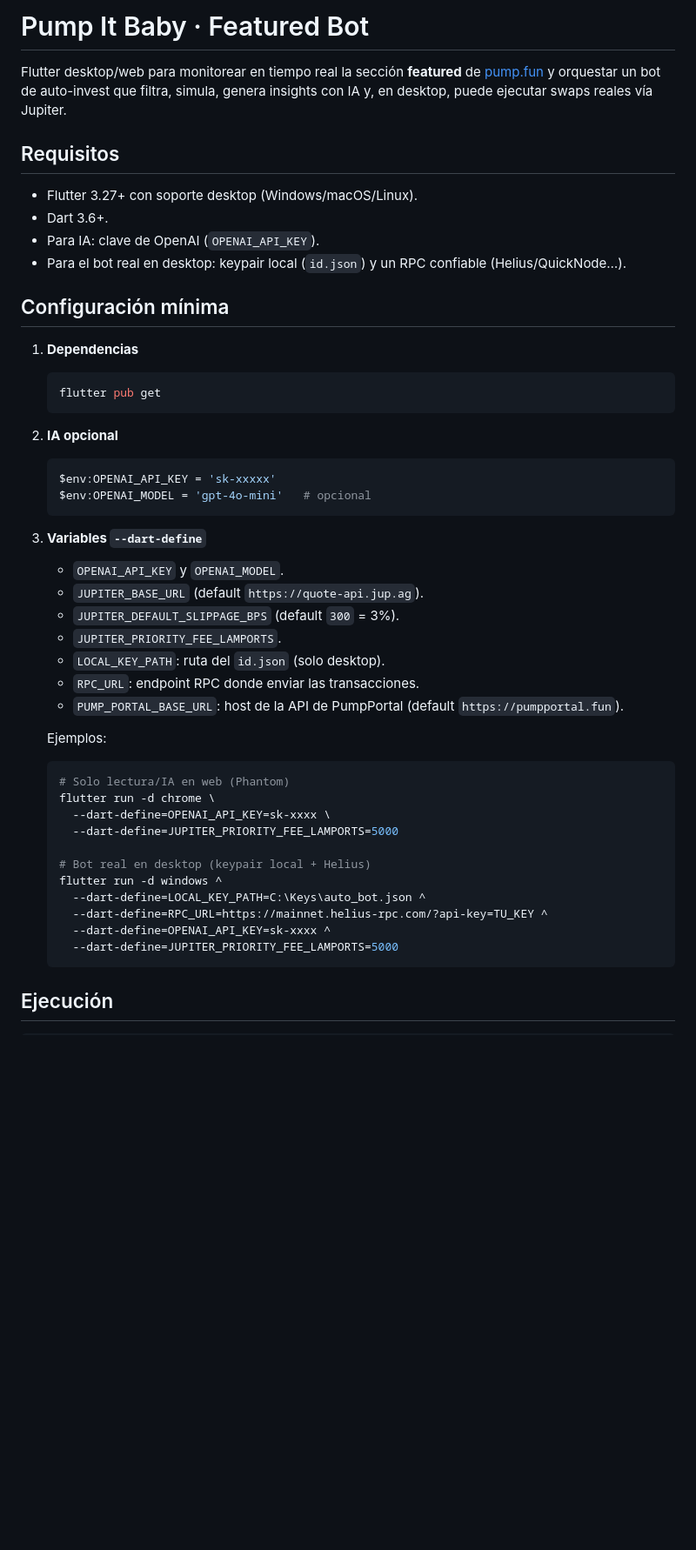
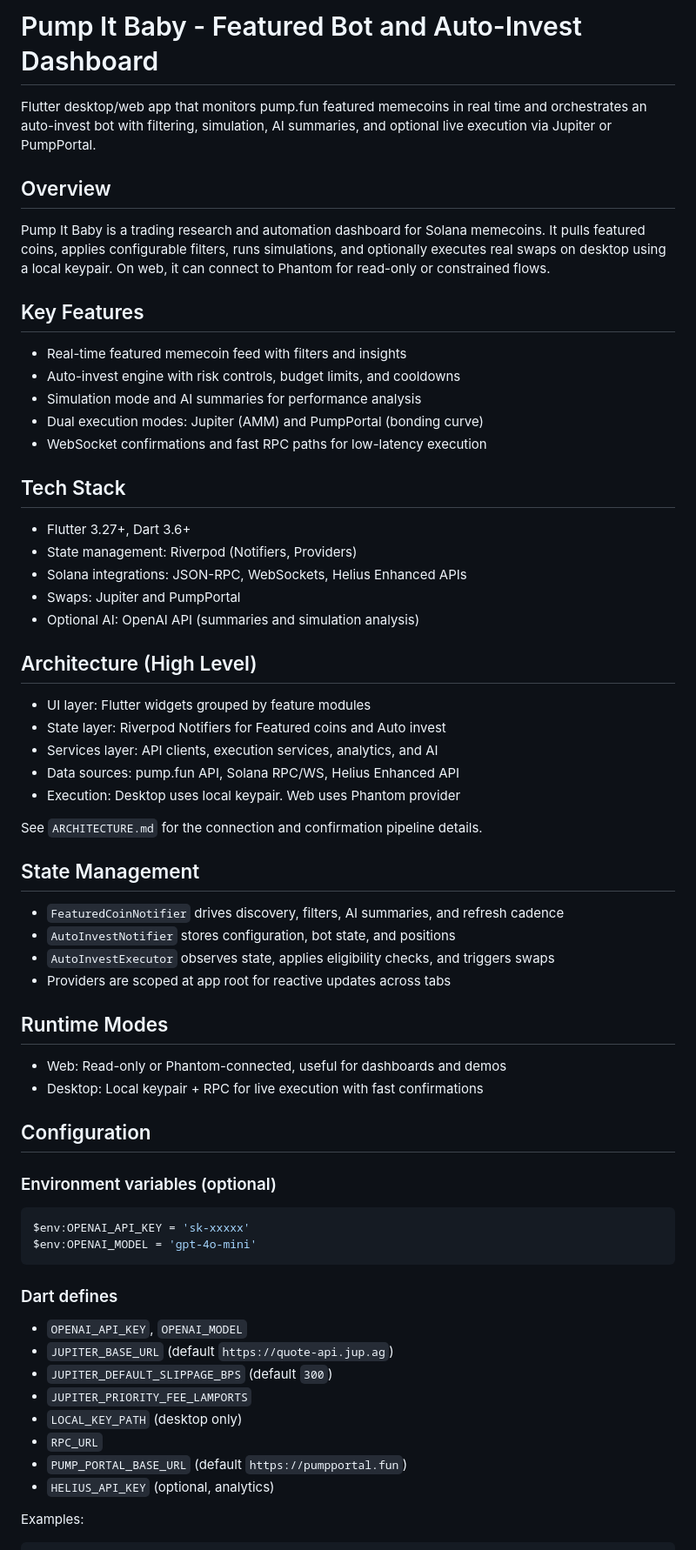
Before and after one commit to GonzaGarcia01914/pumpIt, a Markdown page: README.md, the part around one of its changes. Shown at 87% size. Drawn GitHub-style; blank space fills up the shorter version.

````diff
--- a/README.md
+++ b/README.md
@@ -1,50 +1,69 @@
-# Pump It Baby · Featured Bot
+# Pump It Baby - Featured Bot and Auto-Invest Dashboard
 
-Flutter desktop/web para monitorear en tiempo real la sección **featured** de [pump.fun](https://pump.fun) y orquestar un bot de auto-invest que filtra, simula, genera insights con IA y, en desktop, puede ejecutar swaps reales vía Jupiter.
+Flutter desktop/web app that monitors pump.fun featured memecoins in real time and orchestrates an auto-invest bot with filtering, simulation, AI summaries, and optional live execution via Jupiter or PumpPortal.
 
-## Requisitos
+## Overview
 
-- Flutter 3.27+ con soporte desktop (Windows/macOS/Linux).
-- Dart 3.6+.
-- Para IA: clave de OpenAI (`OPENAI_API_KEY`).
-- Para el bot real en desktop: keypair local (`id.json`) y un RPC confiable (Helius/QuickNode…).
+Pump It Baby is a trading research and automation dashboard for Solana memecoins. It pulls featured coins, applies configurable filters, runs simulations, and optionally executes real swaps on desktop using a local keypair. On web, it can connect to Phantom for read-only or constrained flows.
 
-## Configuración mínima
+## Key Features
 
-1. **Dependencias**
-   ```bash
-   flutter pub get
-   ```
+- Real-time featured memecoin feed with filters and insights
+- Auto-invest engine with risk controls, budget limits, and cooldowns
+- Simulation mode and AI summaries for performance analysis
+- Dual execution modes: Jupiter (AMM) and PumpPortal (bonding curve)
+- WebSocket confirmations and fast RPC paths for low-latency execution
 
-2. **IA opcional**
-   ```powershell
-   $env:OPENAI_API_KEY = 'sk-xxxxx'
-   $env:OPENAI_MODEL = 'gpt-4o-mini'   # opcional
-   ```
+## Tech Stack
 
-3. **Variables `--dart-define`**
-   - `OPENAI_API_KEY` y `OPENAI_MODEL`.
-   - `JUPITER_BASE_URL` (default `https://quote-api.jup.ag`).
-   - `JUPITER_DEFAULT_SLIPPAGE_BPS` (default `300` = 3%).
-   - `JUPITER_PRIORITY_FEE_LAMPORTS`.
-   - `LOCAL_KEY_PATH`: ruta del `id.json` (solo desktop).
-   - `RPC_URL`: endpoint RPC donde enviar las transacciones.
-   - `PUMP_PORTAL_BASE_URL`: host de la API de PumpPortal (default `https://pumpportal.fun`).
+- Flutter 3.27+, Dart 3.6+
+- State management: Riverpod (Notifiers, Providers)
+- Solana integrations: JSON-RPC, WebSockets, Helius Enhanced APIs
+- Swaps: Jupiter and PumpPortal
+- Optional AI: OpenAI API (summaries and simulation analysis)
 
-   Ejemplos:
-   ```bash
-   # Solo lectura/IA en web (Phantom)
-   flutter run -d chrome \
-     --dart-define=OPENAI_API_KEY=sk-xxxx \
-     --dart-define=JUPITER_PRIORITY_FEE_LAMPORTS=5000
+## Architecture (High Level)
 
-   # Bot real en desktop (keypair local + Helius)
-   flutter run -d windows ^
-     --dart-define=LOCAL_KEY_PATH=C:\Keys\auto_bot.json ^
-     --dart-define=RPC_URL=https://mainnet.helius-rpc.com/?api-key=TU_KEY ^
-     --dart-define=OPENAI_API_KEY=sk-xxxx ^
-     --dart-define=JUPITER_PRIORITY_FEE_LAMPORTS=5000
-   ```
+- UI layer: Flutter widgets grouped by feature modules
+- State layer: Riverpod Notifiers for Featured coins and Auto invest
+- Services layer: API clients, execution services, analytics, and AI
+- Data sources: pump.fun API, Solana RPC/WS, Helius Enhanced API
+- Execution: Desktop uses local keypair. Web uses Phantom provider
 
-## Ejecución
+See `ARCHITECTURE.md` for the connection and confirmation pipeline details.
+
+## State Management
+
+- `FeaturedCoinNotifier` drives discovery, filters, AI summaries, and refresh cadence
+- `AutoInvestNotifier` stores configuration, bot state, and positions
+- `AutoInvestExecutor` observes state, applies eligibility checks, and triggers swaps
+- Providers are scoped at app root for reactive updates across tabs
+
+## Runtime Modes
+
+- Web: Read-only or Phantom-connected, useful for dashboards and demos
+- Desktop: Local keypair + RPC for live execution with fast confirmations
+
+## Configuration
+
+### Environment variables (optional)
+
+```powershell
+$env:OPENAI_API_KEY = 'sk-xxxxx'
+$env:OPENAI_MODEL = 'gpt-4o-mini'
+```
+
+### Dart defines
+
+- `OPENAI_API_KEY`, `OPENAI_MODEL`
+- `JUPITER_BASE_URL` (default `https://quote-api.jup.ag`)
+- `JUPITER_DEFAULT_SLIPPAGE_BPS` (default `300`)
+- `JUPITER_PRIORITY_FEE_LAMPORTS`
+- `LOCAL_KEY_PATH` (desktop only)
+- `RPC_URL`
+- `PUMP_PORTAL_BASE_URL` (default `https://pumpportal.fun`)
+- `HELIUS_API_KEY` (optional, analytics)
+
+Examples:
+
 ```bash
````
Also changed, not shown: other parts of README.md (+24 -100 lines).
